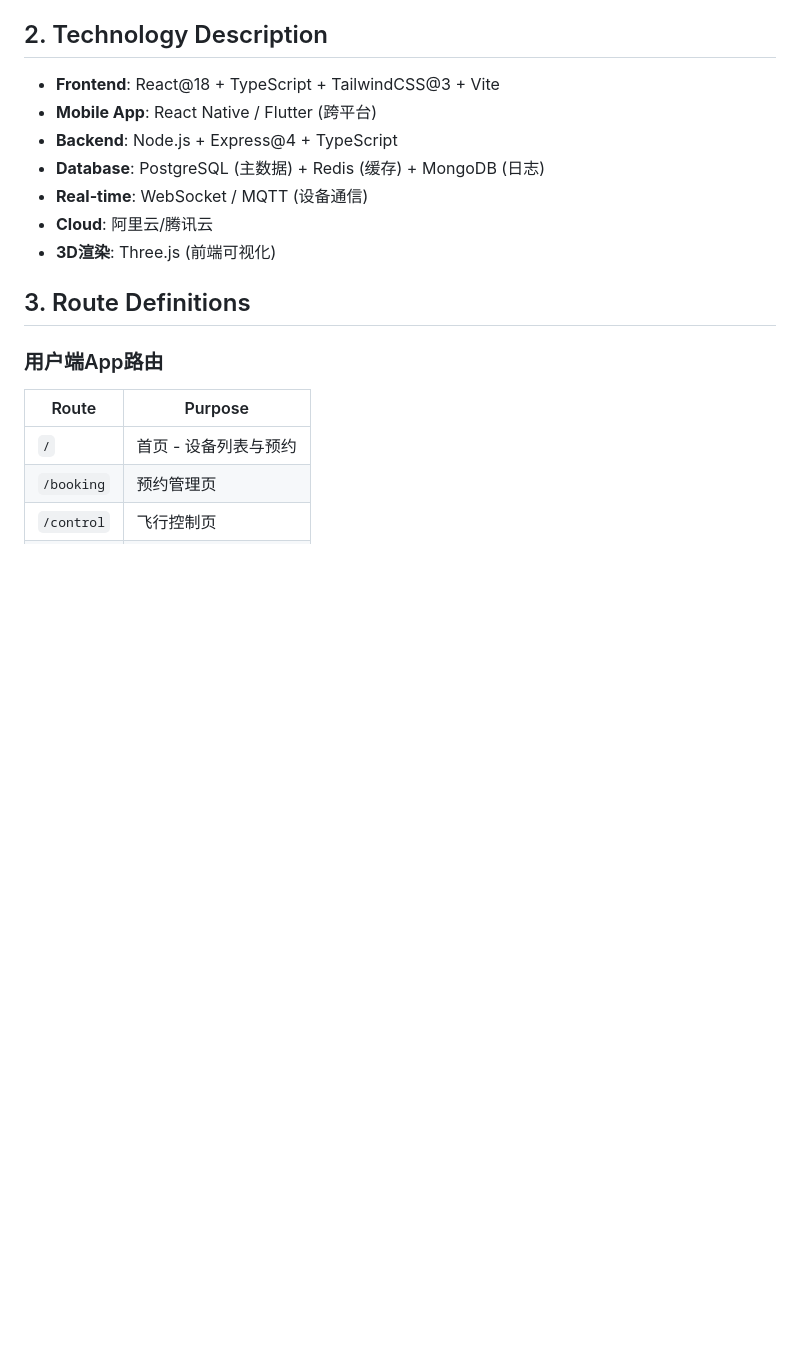
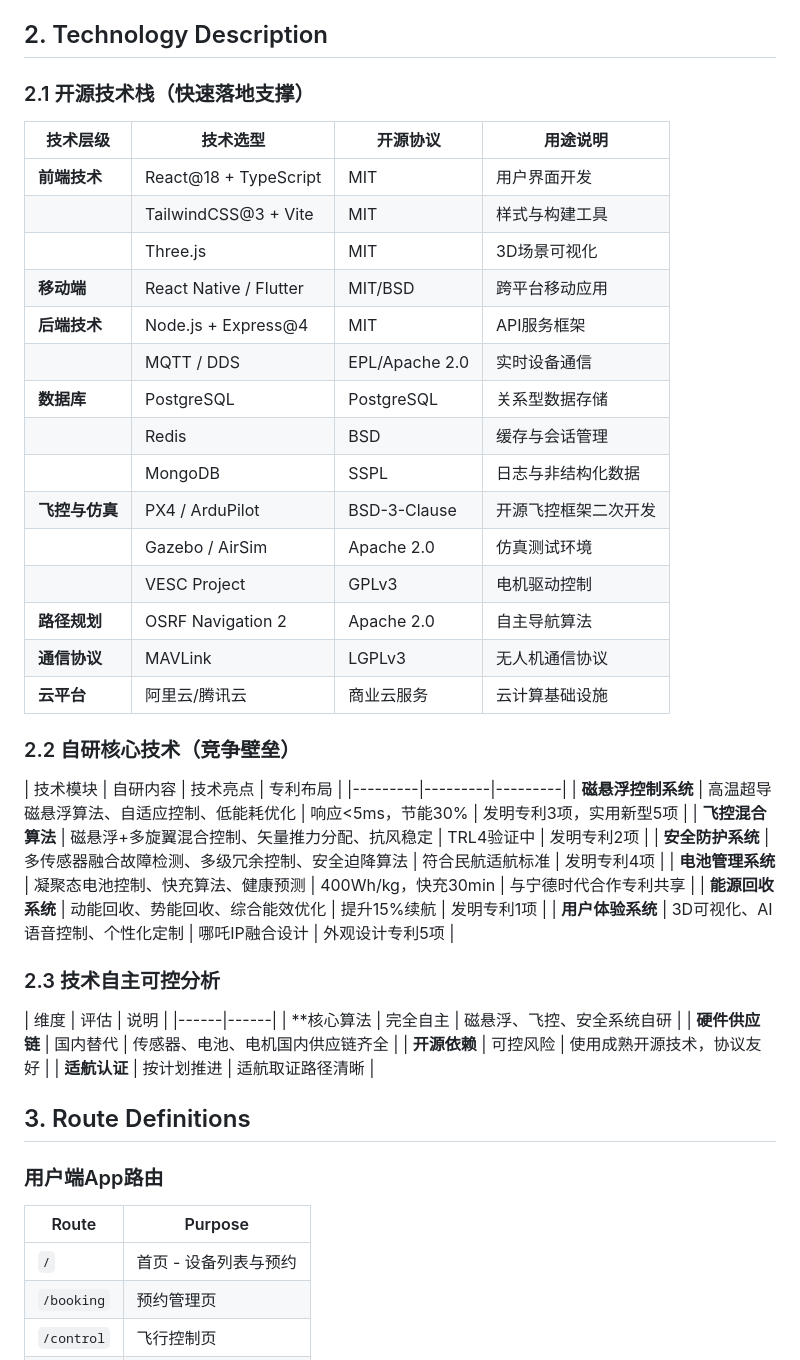
Before and after one commit to smellstary/model-router, a Markdown page: project_plan/tech_arch.md, the part around the change. Rendered like a GitHub page; blank space fills up the shorter version.

````diff
--- a/project_plan/tech_arch.md
+++ b/project_plan/tech_arch.md
@@ -54,13 +54,46 @@ graph TB
 ```
 
 ## 2. Technology Description
-- **Frontend**: React@18 + TypeScript + TailwindCSS@3 + Vite
-- **Mobile App**: React Native / Flutter (跨平台)
-- **Backend**: Node.js + Express@4 + TypeScript
-- **Database**: PostgreSQL (主数据) + Redis (缓存) + MongoDB (日志)
-- **Real-time**: WebSocket / MQTT (设备通信)
-- **Cloud**: 阿里云/腾讯云
-- **3D渲染**: Three.js (前端可视化)
+
+### 2.1 开源技术栈（快速落地支撑）
+
+| 技术层级 | 技术选型 | 开源协议 | 用途说明 |
+|---------|---------|--------|----------|
+| **前端技术** | React@18 + TypeScript | MIT | 用户界面开发 |
+| | TailwindCSS@3 + Vite | MIT | 样式与构建工具 |
+| | Three.js | MIT | 3D场景可视化 |
+| **移动端** | React Native / Flutter | MIT/BSD | 跨平台移动应用 |
+| **后端技术** | Node.js + Express@4 | MIT | API服务框架 |
+| | MQTT / DDS | EPL/Apache 2.0 | 实时设备通信 |
+| **数据库** | PostgreSQL | PostgreSQL | 关系型数据存储 |
+| | Redis | BSD | 缓存与会话管理 |
+| | MongoDB | SSPL | 日志与非结构化数据 |
+| **飞控与仿真** | PX4 / ArduPilot | BSD-3-Clause | 开源飞控框架二次开发 |
+| | Gazebo / AirSim | Apache 2.0 | 仿真测试环境 |
+| | VESC Project | GPLv3 | 电机驱动控制 |
+| **路径规划** | OSRF Navigation 2 | Apache 2.0 | 自主导航算法 |
+| **通信协议** | MAVLink | LGPLv3 | 无人机通信协议 |
+| **云平台** | 阿里云/腾讯云 | 商业云服务 | 云计算基础设施 |
+
+### 2.2 自研核心技术（竞争壁垒）
+
+| 技术模块 | 自研内容 | 技术亮点 | 专利布局 |
+|---------|---------|---------|
+| **磁悬浮控制系统** | 高温超导磁悬浮算法、自适应控制、低能耗优化 | 响应<5ms，节能30% | 发明专利3项，实用新型5项 |
+| **飞控混合算法** | 磁悬浮+多旋翼混合控制、矢量推力分配、抗风稳定 | TRL4验证中 | 发明专利2项 |
+| **安全防护系统** | 多传感器融合故障检测、多级冗余控制、安全迫降算法 | 符合民航适航标准 | 发明专利4项 |
+| **电池管理系统** | 凝聚态电池控制、快充算法、健康预测 | 400Wh/kg，快充30min | 与宁德时代合作专利共享 |
+| **能源回收系统** | 动能回收、势能回收、综合能效优化 | 提升15%续航 | 发明专利1项 |
+| **用户体验系统** | 3D可视化、AI语音控制、个性化定制 | 哪吒IP融合设计 | 外观设计专利5项 |
+
+### 2.3 技术自主可控分析
+
+| 维度 | 评估 | 说明 |
+|------|------|
+| **核心算法 | 完全自主 | 磁悬浮、飞控、安全系统自研 |
+| **硬件供应链** | 国内替代 | 传感器、电池、电机国内供应链齐全 |
+| **开源依赖** | 可控风险 | 使用成熟开源技术，协议友好 |
+| **适航认证** | 按计划推进 | 适航取证路径清晰 |
 
 ## 3. Route Definitions
 
````
Also changed, not shown: project_plan/商业计划书.md (+50 -12 lines).
